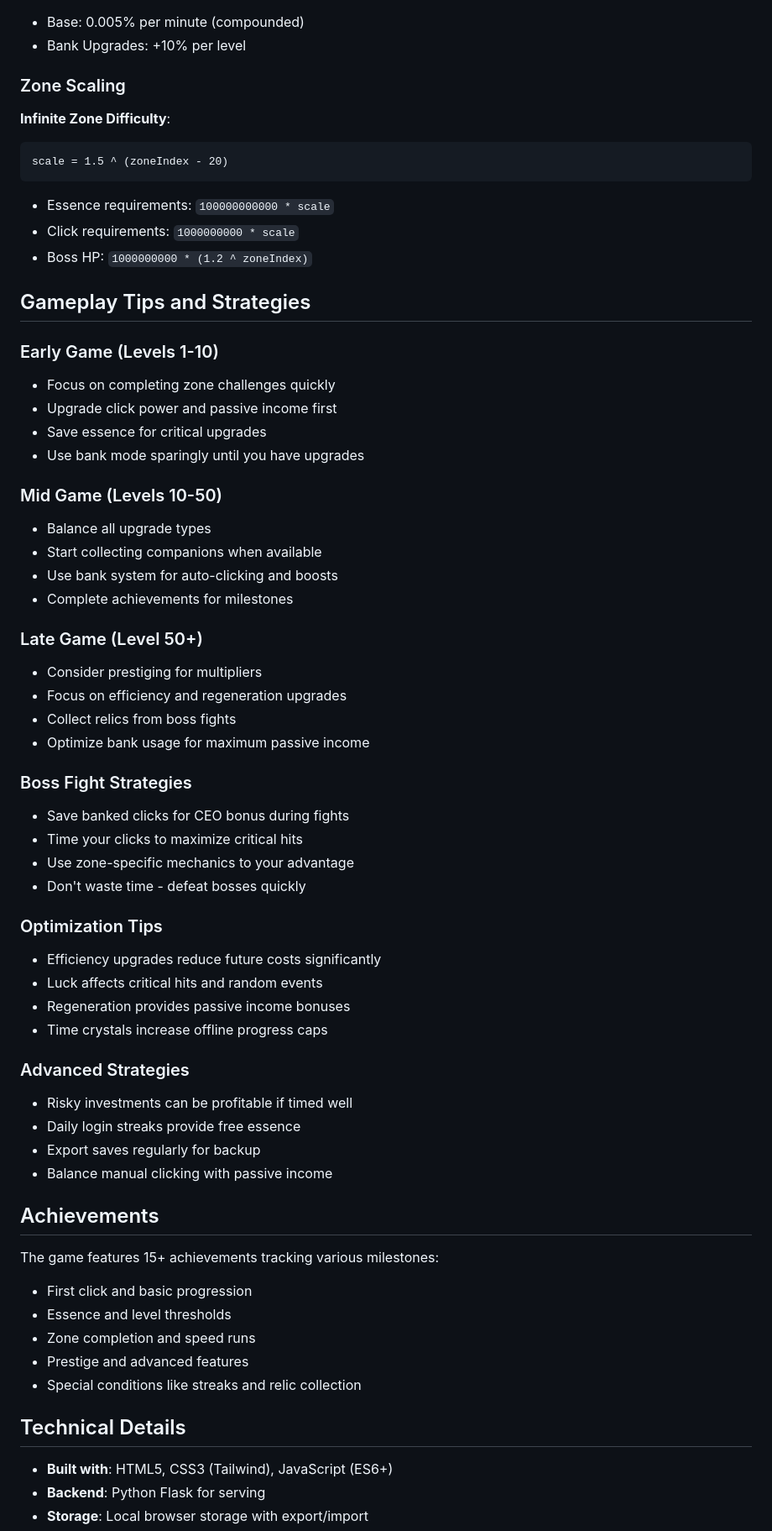
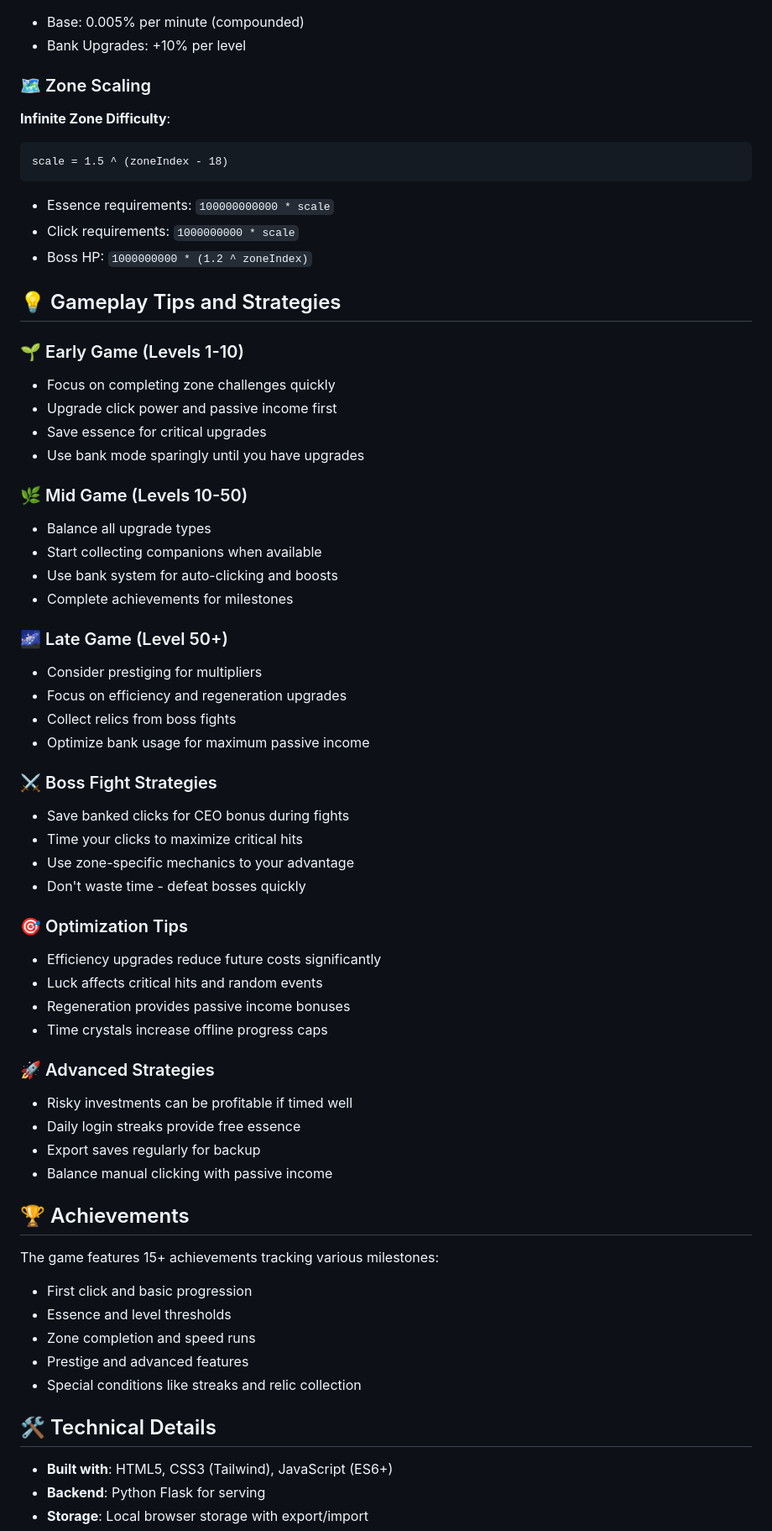
Before and after one commit to codeonthesun/gilded-syntax, a Markdown page: README.md, the part around one of its changes. Shown at 84% size. Drawn GitHub-style.

````diff
--- a/README.md
+++ b/README.md
@@ -550,55 +572,55 @@ interest = (bankedClicks * 0.005 / 60) * (1 + bankUpgradeLevel * 0.1)
 - Base: 0.005% per minute (compounded)
 - Bank Upgrades: +10% per level
 
-### Zone Scaling
+### 🗺️ Zone Scaling
 
 **Infinite Zone Difficulty**:
 ```
-scale = 1.5 ^ (zoneIndex - 20)
+scale = 1.5 ^ (zoneIndex - 18)
 ```
 - Essence requirements: `100000000000 * scale`
 - Click requirements: `1000000000 * scale`
 - Boss HP: `1000000000 * (1.2 ^ zoneIndex)`
 
-## Gameplay Tips and Strategies
+## 💡 Gameplay Tips and Strategies
 
-### Early Game (Levels 1-10)
+### 🌱 Early Game (Levels 1-10)
 - Focus on completing zone challenges quickly
 - Upgrade click power and passive income first
 - Save essence for critical upgrades
 - Use bank mode sparingly until you have upgrades
 
-### Mid Game (Levels 10-50)
+### 🌿 Mid Game (Levels 10-50)
 - Balance all upgrade types
 - Start collecting companions when available
 - Use bank system for auto-clicking and boosts
 - Complete achievements for milestones
 
-### Late Game (Level 50+)
+### 🌌 Late Game (Level 50+)
 - Consider prestiging for multipliers
 - Focus on efficiency and regeneration upgrades
 - Collect relics from boss fights
 - Optimize bank usage for maximum passive income
 
-### Boss Fight Strategies
+### ⚔️ Boss Fight Strategies
 - Save banked clicks for CEO bonus during fights
 - Time your clicks to maximize critical hits
 - Use zone-specific mechanics to your advantage
 - Don't waste time - defeat bosses quickly
 
-### Optimization Tips
+### 🎯 Optimization Tips
 - Efficiency upgrades reduce future costs significantly
 - Luck affects critical hits and random events
 - Regeneration provides passive income bonuses
 - Time crystals increase offline progress caps
 
-### Advanced Strategies
+### 🚀 Advanced Strategies
 - Risky investments can be profitable if timed well
 - Daily login streaks provide free essence
 - Export saves regularly for backup
 - Balance manual clicking with passive income
 
-## Achievements
+## 🏆 Achievements
 
 The game features 15+ achievements tracking various milestones:
 - First click and basic progression
@@ -607,7 +629,7 @@ The game features 15+ achievements tracking various milestones:
 - Prestige and advanced features
 - Special conditions like streaks and relic collection
 
-## Technical Details
+## 🛠️ Technical Details
 
 - **Built with**: HTML5, CSS3 (Tailwind), JavaScript (ES6+)
 - **Backend**: Python Flask for serving
````
Also changed, not shown: other parts of README.md (+71 -49 lines).
